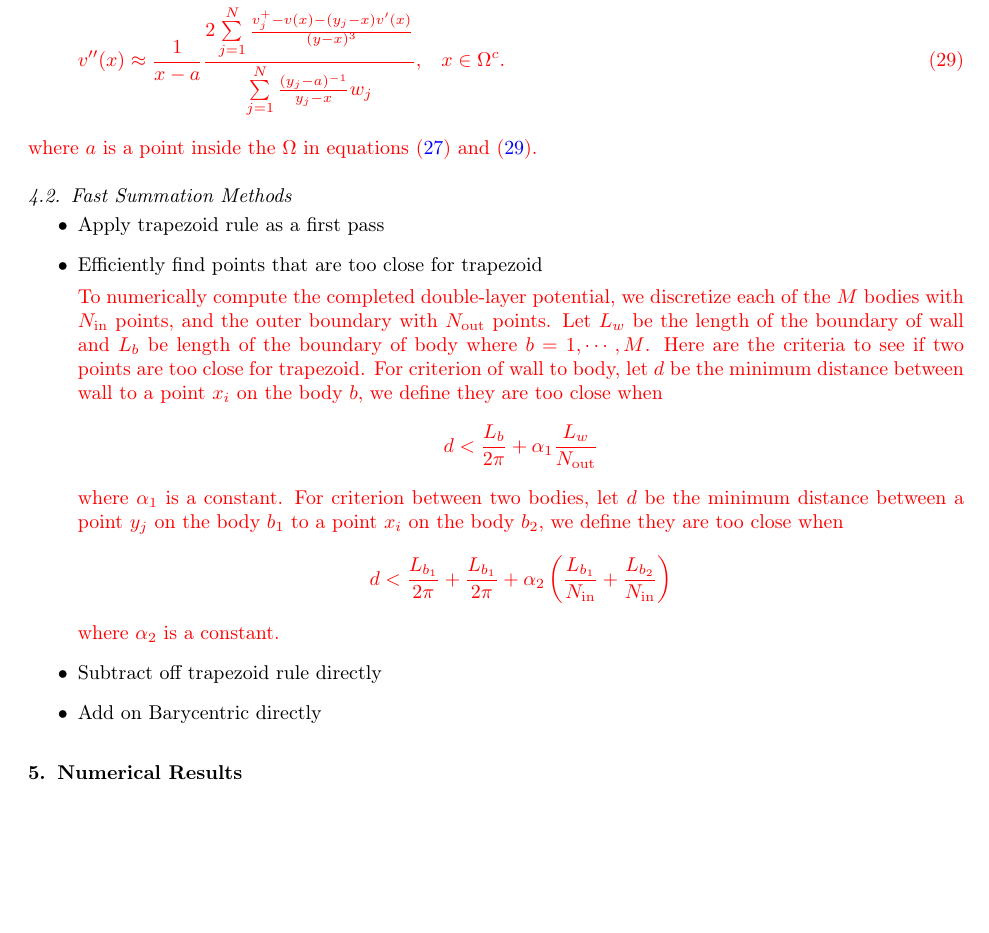
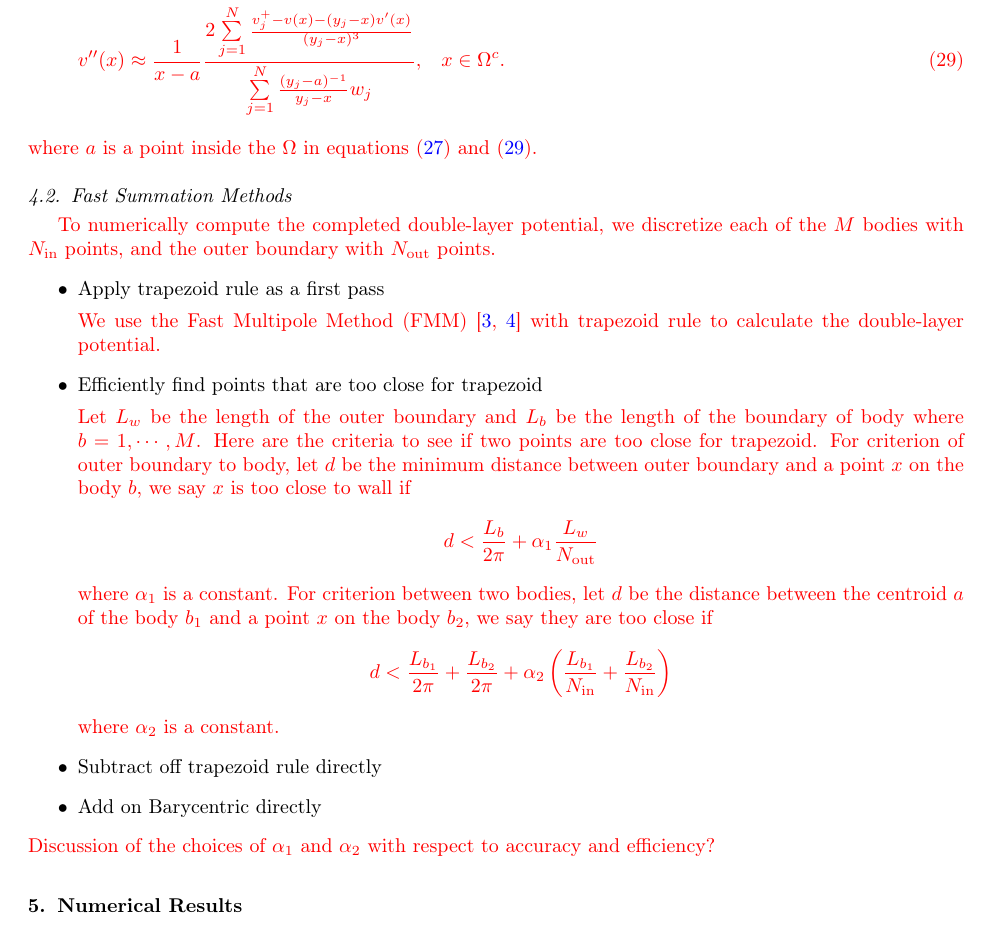
Before and after one commit to quaife/erosion, a LaTeX paper (docs/transport/erosion_transport.tex): part of page 5 of 6, cut so that both start at the same text, the shorter picture padded with empty space. Compiled offline with pdfLaTeX.

Commit message:
doing tranposrt paper

```diff
--- a/docs/transport/erosion_transport.tex
+++ b/docs/transport/erosion_transport.tex
@@ -334,7 +334,7 @@ and the quadrature formulations are
     \frac{2\sum\limits_{j=1}^N \frac{v_j^- -v(x)-(y_j-x)v'(x)}{(y_j-x)^3}w_j}
     {\sum\limits_{j=1}^N \frac{1}{y_j-x}w_j}, &&x \in \Omega, \\
   v''(x) &\approx \frac{1}{x-a}\frac{2\sum\limits_{j=1}^N
-    \frac{v_j^+ -v(x)-(y_j-x)v'(x)}{(y-x)^3}}{\sum\limits_{j=1}^N \frac{(y_j-a)^{-1}}{y_j-x}w_j}
+    \frac{v_j^+ -v(x)-(y_j-x)v'(x)}{(y_j-x)^3}}{\sum\limits_{j=1}^N \frac{(y_j-a)^{-1}}{y_j-x}w_j}
     , \quad &&x \in \Omega^c.  \label{eqn:SecondBary}
 \end{alignat}
 where $a$ is a point inside the $\Omega$ in equations~\eqref{eqn:Identity} and \eqref{eqn:SecondBary}.
@@ -345,23 +345,29 @@ where $a$ is a point inside the $\Omega$ in equations~\eqref{eqn:Identity} and \
 %%%%%%%%%%%%%%%%%%%%%%%%%%%%%%%%%%%%%%%%%%%%%%%%%%%%%%%%%%%%%%%%%%%%%%%
 \subsection{Fast Summation Methods}
 \label{sec:fmm}
+{\color{red}
+To numerically compute the completed double-layer potential, we discretize each of the $M$ bodies with  $N_\iin$ points, and the outer boundary with $N_\out$ points.
+}
 \begin{itemize}
   \item Apply trapezoid rule as a first pass
+
+{\color{red} We use the Fast Multipole Method (FMM)~\cite{gre-rok1987, gre-gre-may1992} with trapezoid rule to calculate the double-layer potential.
+}
   \item Efficiently find points that are too close for trapezoid
 
 {\color{red}
-To numerically compute the completed double-layer potential, we discretize each of the $M$ bodies with  $N_\iin$ points, and the outer boundary with $N_\out$ points. Let $L_w$ be the length of the boundary of wall and $L_{b}$ be length of the boundary of body where $b=1, \cdots, M$. Here are the criteria to see if two points are too close for trapezoid. For criterion of wall to body,  let $d$ be the minimum distance between wall to a point $x_i$ on the body $b$, we define they are too close when
+ Let $L_w$ be the length of the outer boundary and $L_{b}$ be the length of the boundary of body where $b=1, \cdots, M$. Here are the criteria to see if two points are too close for trapezoid. For criterion of outer boundary to body,  let $d$ be the minimum distance between outer boundary and a point $x$ on the body $b$, we say $x$ is too close to wall if
 $$d<\frac{L_{b}}{2\pi} + \alpha_1\frac{L_w}{N_\out}$$
 where $\alpha_1$ is a constant.
-For criterion between two bodies, let $d$ be the minimum distance between a point $y_j$ on the body $b_1$ to a point $x_i$ on the body $b_2$, we define they are too close when
-$$d<\frac{L_{b_1}}{2\pi}+\frac{L_{b_1}}{2\pi}+\alpha_2\left(\frac{L_{b_1}}{N_\iin}+\frac{L_{b_2}}{N_\iin}\right)$$
+For criterion between two bodies, let $d$ be the distance between the centroid $a$ of the body $b_1$ and a point $x$ on the body $b_2$, we say they are too close if
+$$d<\frac{L_{b_1}}{2\pi}+\frac{L_{b_2}}{2\pi}+\alpha_2\left(\frac{L_{b_1}}{N_\iin}+\frac{L_{b_2}}{N_\iin}\right)$$
 where $\alpha_2$ is a constant.
 
 }
   \item Subtract off trapezoid rule directly
   \item Add on Barycentric directly
 \end{itemize}
-
+{\color{red} Discussion of the choices of $\alpha_1$ and $\alpha_2$ with respect to accuracy and  efficiency?}
 
 %%%%%%%%%%%%%%%%%%%%%%%%%%%%%%%%%%%%%%%%%%%%%%%%%%%%%%%%%%%%%%%%%%%%%%%
 \section{Numerical Results}
```
Also changed, not shown: docs/transport/erosion_transport.tex (2 more changed lines).
